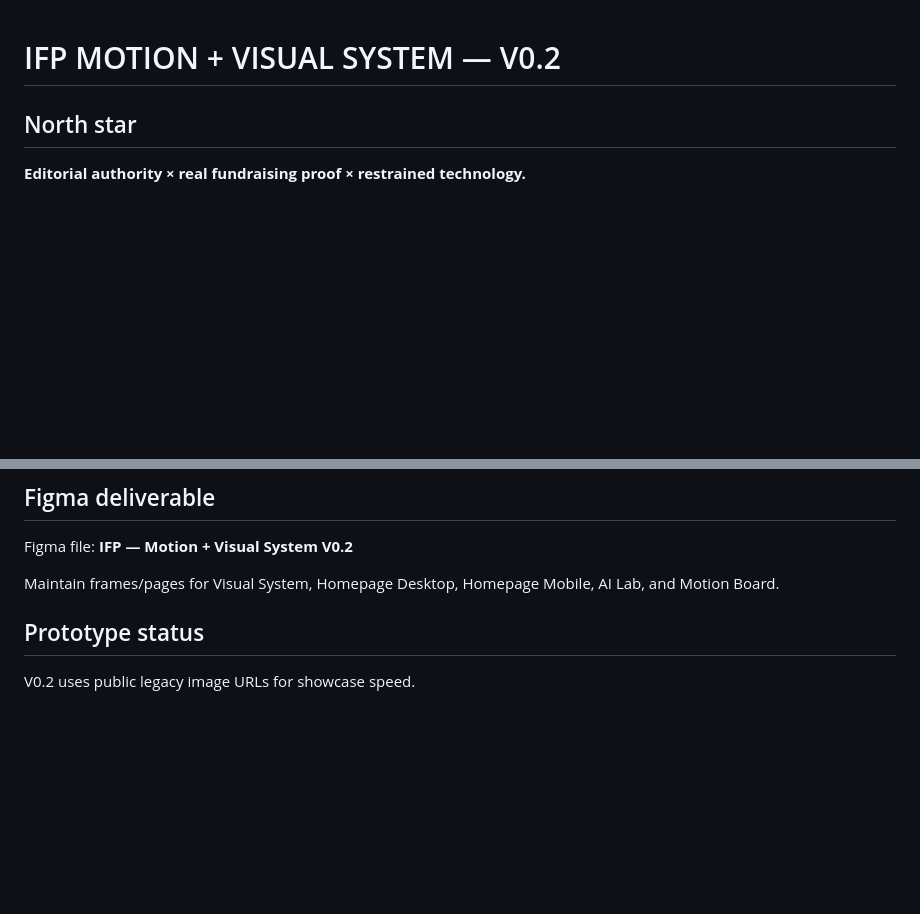
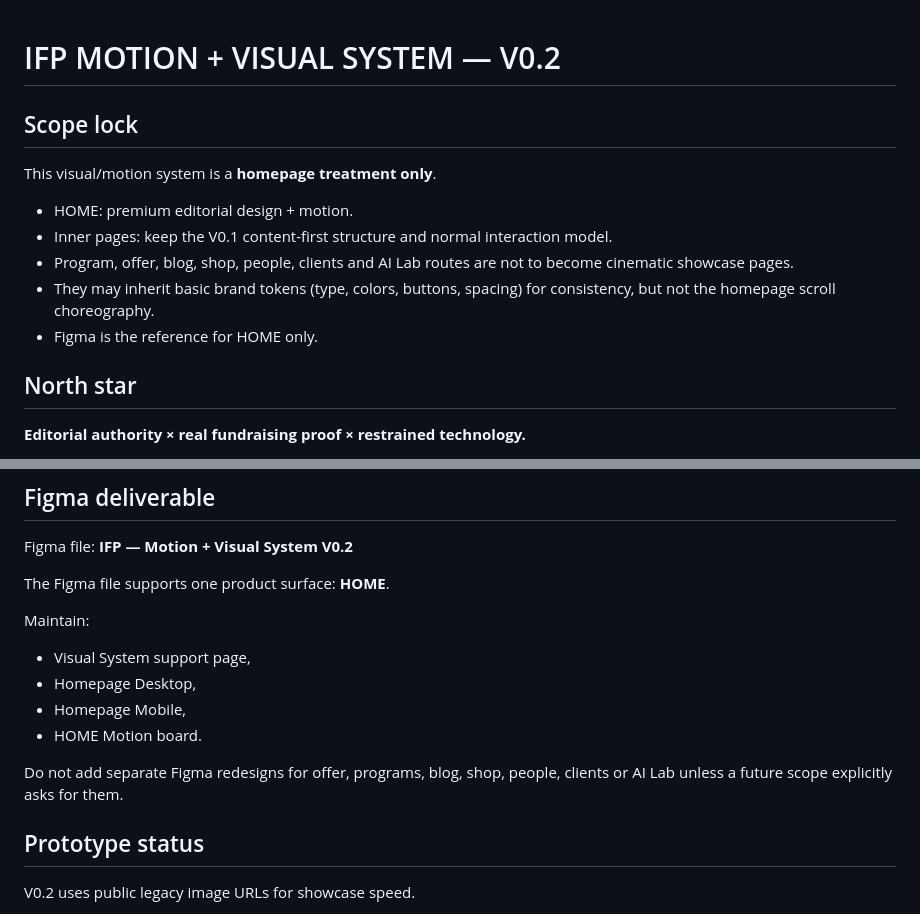
Before and after one commit to HazEOskA/IFB-AI-LAB, a Markdown page: docs/MOTION_VISUAL_SYSTEM_V0.2.md, 2 parts joined by grey strips. GitHub-like rendering; blank space fills up the shorter version.

Commit message:
docs: constrain motion system to homepage only

```diff
--- a/docs/MOTION_VISUAL_SYSTEM_V0.2.md
+++ b/docs/MOTION_VISUAL_SYSTEM_V0.2.md
@@ -1,4 +1,14 @@
 # IFP MOTION + VISUAL SYSTEM — V0.2
+
+## Scope lock
+
+This visual/motion system is a **homepage treatment only**.
+
+- HOME: premium editorial design + motion.
+- Inner pages: keep the V0.1 content-first structure and normal interaction model.
+- Program, offer, blog, shop, people, clients and AI Lab routes are not to become cinematic showcase pages.
+- They may inherit basic brand tokens (type, colors, buttons, spacing) for consistency, but not the homepage scroll choreography.
+- Figma is the reference for HOME only.
 
 ## North star
 
@@ -157,7 +167,15 @@ Programs: 2-column timeline cells.
 
 Figma file: **IFP — Motion + Visual System V0.2**
 
-Maintain frames/pages for Visual System, Homepage Desktop, Homepage Mobile, AI Lab, and Motion Board.
+The Figma file supports one product surface: **HOME**.
+
+Maintain:
+- Visual System support page,
+- Homepage Desktop,
+- Homepage Mobile,
+- HOME Motion board.
+
+Do not add separate Figma redesigns for offer, programs, blog, shop, people, clients or AI Lab unless a future scope explicitly asks for them.
 
 ## Prototype status
 
```
